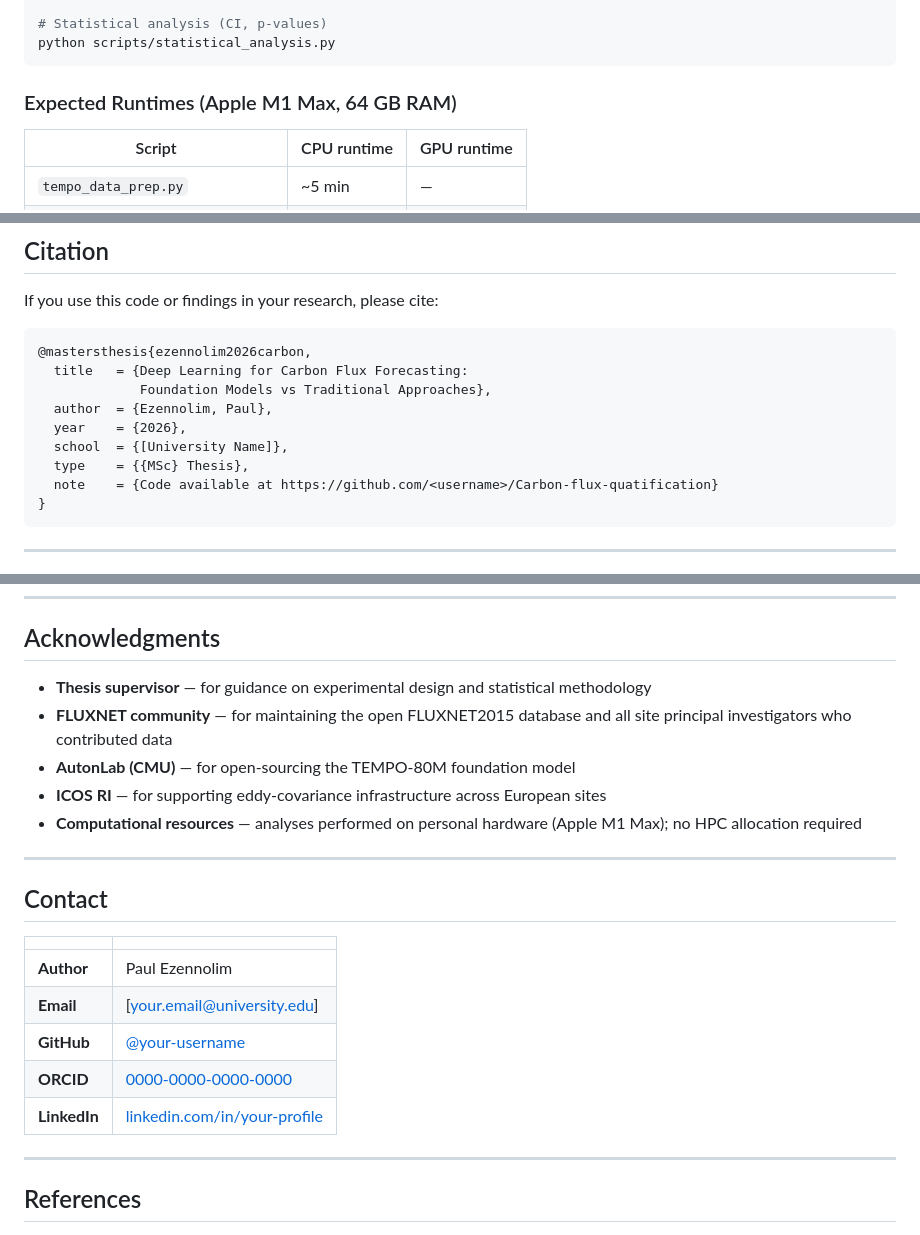
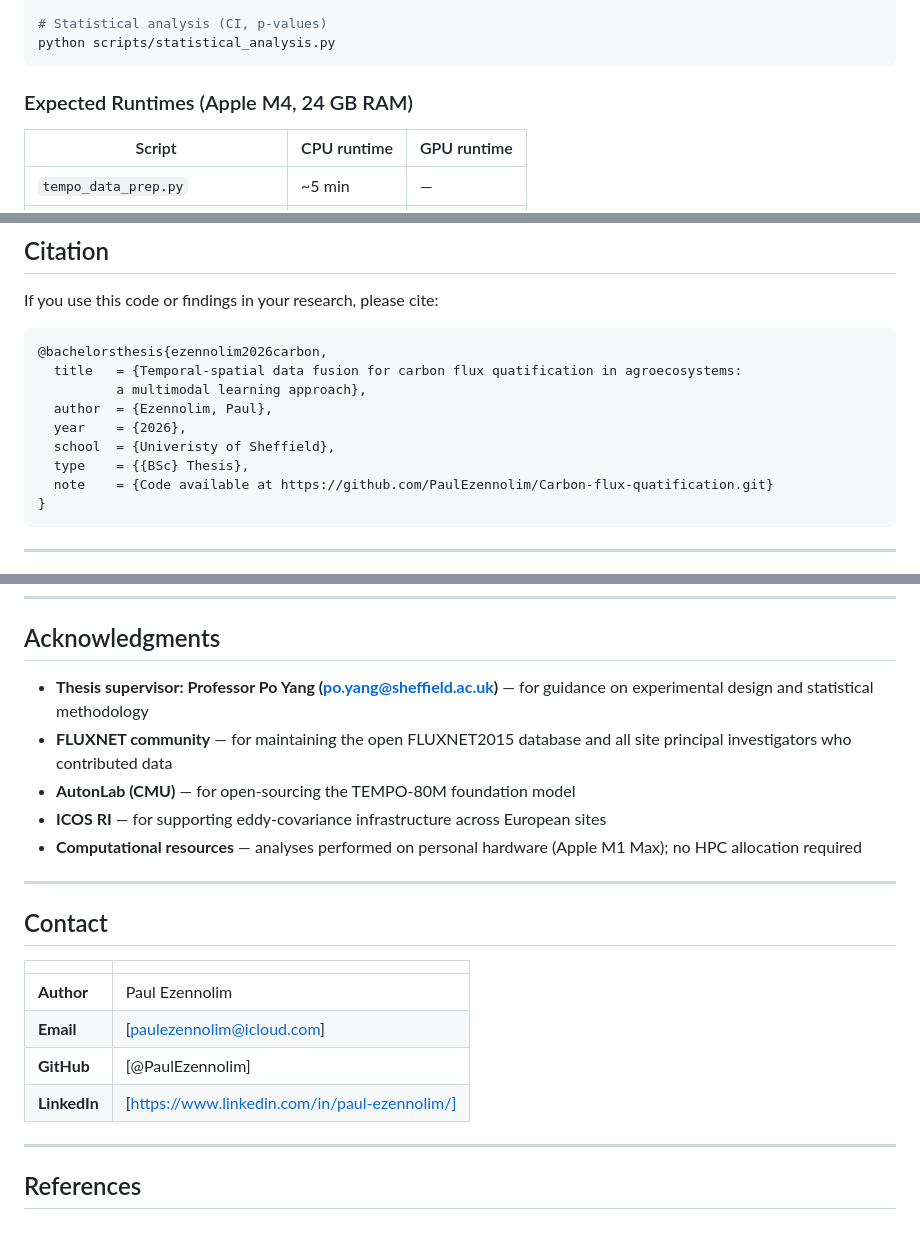
Before and after one commit to PaulEzennolim/Carbon-flux-quatification, a Markdown page: README.md, 3 parts joined by grey strips. Rendered like a GitHub page.

````diff
--- a/README.md
+++ b/README.md
@@ -417,7 +417,7 @@ python scripts/computational_efficiency.py
 python scripts/statistical_analysis.py
 ```
 
-### Expected Runtimes (Apple M1 Max, 64 GB RAM)
+### Expected Runtimes (Apple M4, 24 GB RAM)
 
 | Script | CPU runtime | GPU runtime |
 |---|---|---|
@@ -595,14 +595,14 @@ forecast accuracy is the primary objective and compute is not the bottleneck.
 If you use this code or findings in your research, please cite:
 
 ```bibtex
-@mastersthesis{ezennolim2026carbon,
-  title   = {Deep Learning for Carbon Flux Forecasting:
-             Foundation Models vs Traditional Approaches},
+@bachelorsthesis{ezennolim2026carbon,
+  title   = {Temporal-spatial data fusion for carbon flux quatification in agroecosystems:
+          a multimodal learning approach},
   author  = {Ezennolim, Paul},
   year    = {2026},
-  school  = {[University Name]},
-  type    = {{MSc} Thesis},
-  note    = {Code available at https://github.com/<username>/Carbon-flux-quatification}
+  school  = {Univeristy of Sheffield},
+  type    = {{BSc} Thesis},
+  note    = {Code available at https://github.com/PaulEzennolim/Carbon-flux-quatification.git}
 }
 ```
 
@@ -621,7 +621,7 @@ If you use this code or findings in your research, please cite:
 
 ## Acknowledgments
 
-- **Thesis supervisor** — for guidance on experimental design and statistical methodology
+- **Thesis supervisor: Professor Po Yang (po.yang@sheffield.ac.uk)** — for guidance on experimental design and statistical methodology
 - **FLUXNET community** — for maintaining the open FLUXNET2015 database and all site
   principal investigators who contributed data
 - **AutonLab (CMU)** — for open-sourcing the TEMPO-80M foundation model
@@ -636,10 +636,9 @@ If you use this code or findings in your research, please cite:
 | | |
 |---|---|
 | **Author** | Paul Ezennolim |
-| **Email** | [your.email@university.edu] |
-| **GitHub** | [@your-username](https://github.com/your-username) |
-| **ORCID** | [0000-0000-0000-0000](https://orcid.org/0000-0000-0000-0000) |
-| **LinkedIn** | [linkedin.com/in/your-profile](https://linkedin.com/in/your-profile) |
+| **Email** | [paulezennolim@icloud.com] |
+| **GitHub** | [@PaulEzennolim] |
+| **LinkedIn** | [https://www.linkedin.com/in/paul-ezennolim/] |
 
 ---
 
````
Also changed, not shown: other parts of README.md (+2 -2 lines).
